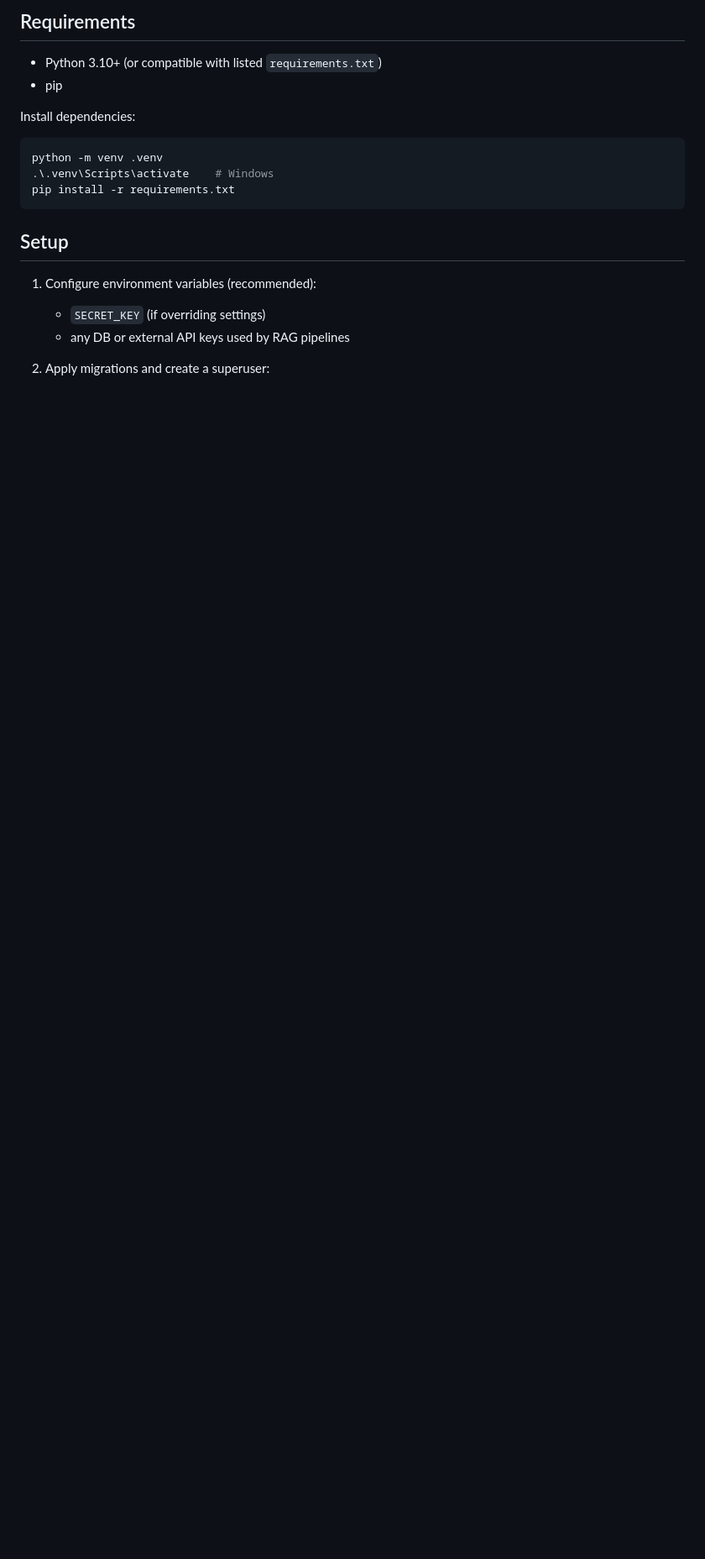
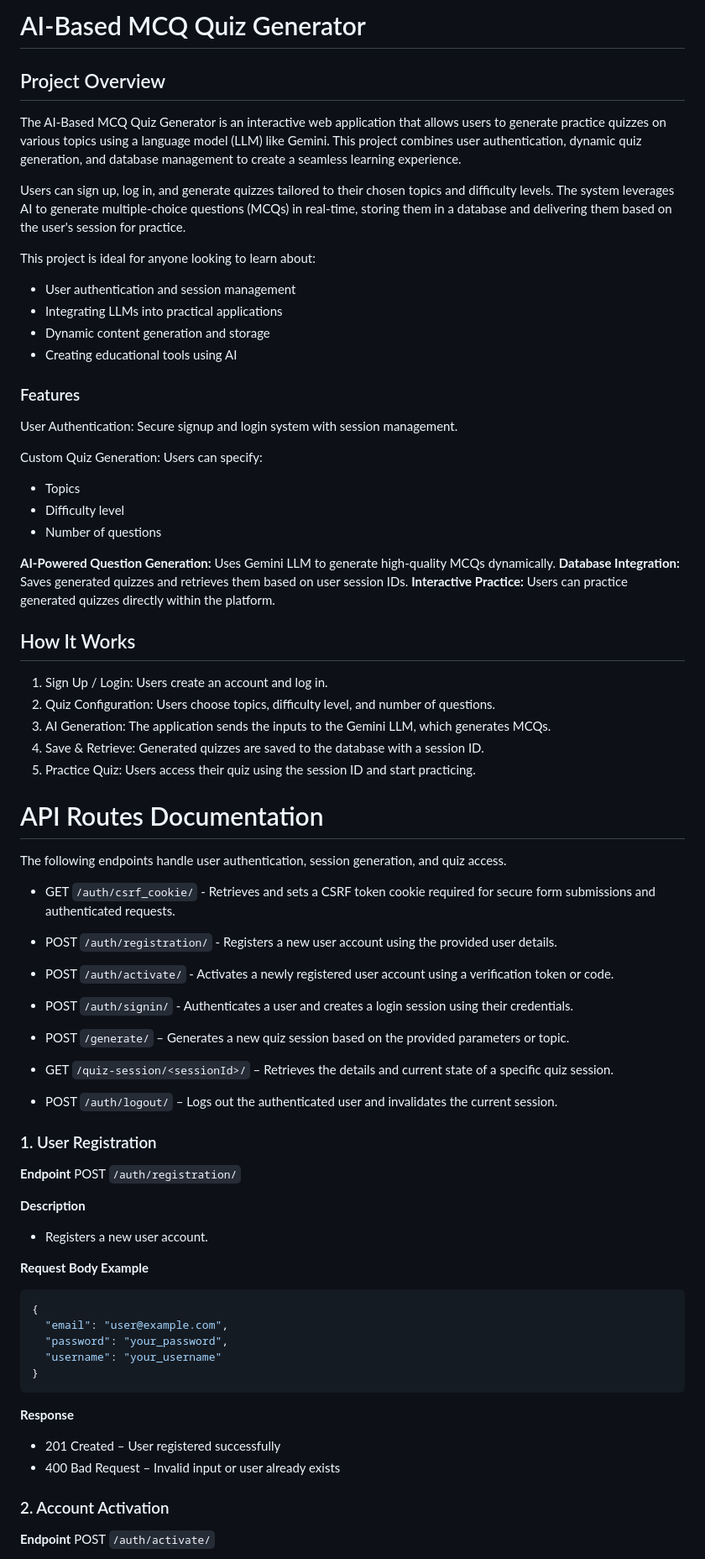
Before and after one commit to sheraz02/ai-question-generation-backend, a Markdown page: README.md, the part around one of its changes. Shown at 84% size. GitHub-like rendering; blank space fills up the shorter version.

Commit message:
readme.md written

````diff
--- a/README.md
+++ b/README.md
@@ -149,22 +186,76 @@ This project combines a Django REST/API backend with scripts to ingest, chunk, a
 
-## Requirements
+# AI-Based MCQ Quiz Generator
 
-- Python 3.10+ (or compatible with listed `requirements.txt`)
-- pip
+## Project Overview
 
-Install dependencies:
+The AI-Based MCQ Quiz Generator is an interactive web application that allows users to generate practice quizzes on various topics using a language model (LLM) like Gemini. This project combines user authentication, dynamic quiz generation, and database management to create a seamless learning experience.
 
-```bash
-python -m venv .venv
-.\.venv\Scripts\activate    # Windows
-pip install -r requirements.txt
+Users can sign up, log in, and generate quizzes tailored to their chosen topics and difficulty levels. The system leverages AI to generate multiple-choice questions (MCQs) in real-time, storing them in a database and delivering them based on the user's session for practice.
+
+This project is ideal for anyone looking to learn about:
+- User authentication and session management
+- Integrating LLMs into practical applications
+- Dynamic content generation and storage
+- Creating educational tools using AI
+
+### Features
+
+User Authentication: Secure signup and login system with session management.
+
+Custom Quiz Generation: Users can specify:
+  - Topics
+  - Difficulty level
+  - Number of questions
+
+**AI-Powered Question Generation:** Uses Gemini LLM to generate high-quality MCQs dynamically.
+**Database Integration:** Saves generated quizzes and retrieves them based on user session IDs.
+**Interactive Practice:** Users can practice generated quizzes directly within the platform.
+
+
+## How It Works
+
+1. Sign Up / Login: Users create an account and log in.
+2. Quiz Configuration: Users choose topics, difficulty level, and number of questions.
+3. AI Generation: The application sends the inputs to the Gemini LLM, which generates MCQs.
+4. Save & Retrieve: Generated quizzes are saved to the database with a session ID.
+5. Practice Quiz: Users access their quiz using the session ID and start practicing.
+
+
+
+# API Routes Documentation
+The following endpoints handle user authentication, session generation, and quiz access.
+
+- GET `/auth/csrf_cookie/` - Retrieves and sets a CSRF token cookie required for secure form submissions and authenticated requests.
+
+- POST `/auth/registration/` - Registers a new user account using the provided user details.
+- POST `/auth/activate/` - Activates a newly registered user account using a verification token or code.
+- POST `/auth/signin/` - Authenticates a user and creates a login session using their credentials.
+- POST `/generate/` – Generates a new quiz session based on the provided parameters or topic.
+- GET `/quiz-session/<sessionId>/` – Retrieves the details and current state of a specific quiz session.
+- POST `/auth/logout/` – Logs out the authenticated user and invalidates the current session.
+
+### 1. User Registration
+**Endpoint**
+POST `/auth/registration/`
+
+**Description**
+- Registers a new user account.
+
+**Request Body Example**
+```json
+{
+  "email": "user@example.com",
+  "password": "your_password",
+  "username": "your_username"
+}
 ```
 
-## Setup
+**Response**
+- 201 Created – User registered successfully
+- 400 Bad Request – Invalid input or user already exists
 
-1. Configure environment variables (recommended):
-   - `SECRET_KEY` (if overriding settings)
-   - any DB or external API keys used by RAG pipelines
+### 2. Account Activation
 
-2. Apply migrations and create a superuser:
+**Endpoint**
+POST `/auth/activate/`
 
````
Also changed, not shown: other parts of README.md (+113 -65 lines).
